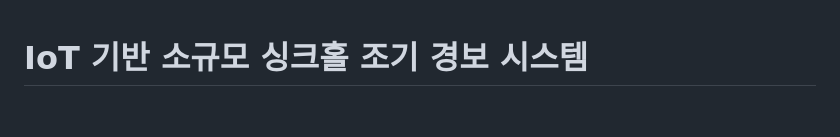
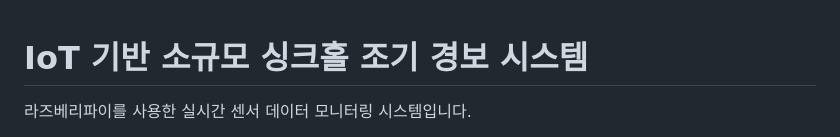
Before and after one commit to grbuguj/Sinker_IOT, a Markdown page: README.md, the part around one of its changes. Rendered like a GitHub page; blank space fills up the shorter version.

```diff
--- a/README.md
+++ b/README.md
@@ -1,2 +1,3 @@
 # IoT 기반 소규모 싱크홀 조기 경보 시스템
+라즈베리파이를 사용한 실시간 센서 데이터 모니터링 시스템입니다.
 
```
Also changed, not shown: other parts of README.md (+9 -1 lines).
